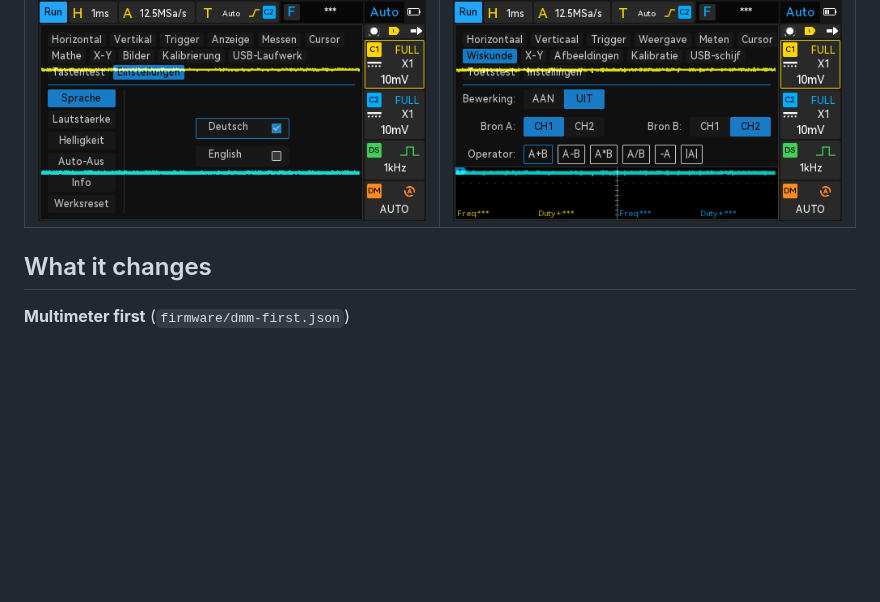
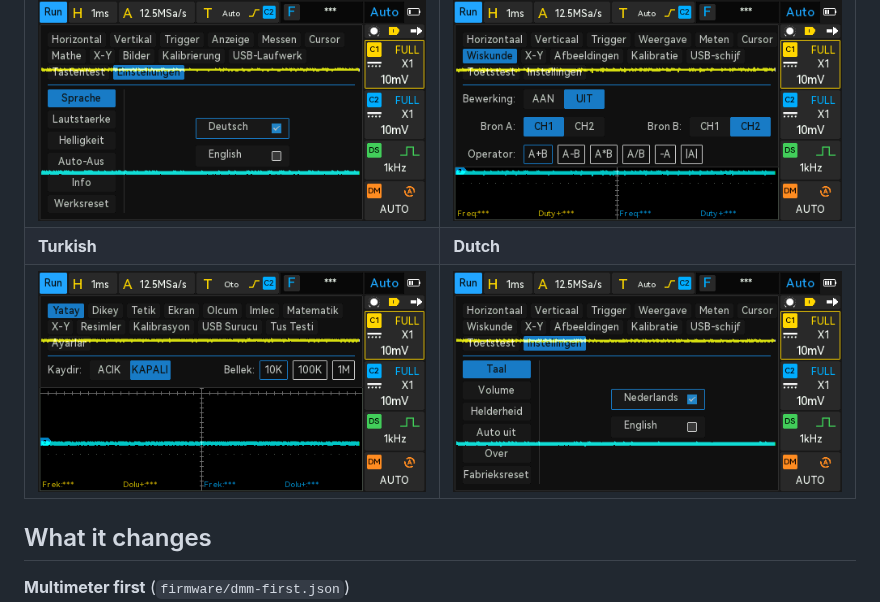
Before and after one commit to giray/fnirsi-2d15p-mod, a Markdown page: README.md, the part around the change. Drawn GitHub-style; pictures changed too: docs/screenshots/tr-horizontal.png (added); blank space fills up the shorter version.

Commit message:
docs: Turkish status-bar screenshot; note open DMM back-button observation
Co-Authored-By: Claude Opus 5.5 <noreply@anthropic.com>

```diff
--- a/README.md
+++ b/README.md
@@ -19,6 +19,8 @@ Dutch** UI.
 | ![English settings with the 3-row menu](docs/screenshots/en-settings.png) | ![DMM page in Turkish](docs/screenshots/tr-dmm.png) |
 | **German** | **Dutch** |
 | ![German settings](docs/screenshots/de-settings.png) | ![Dutch math panel](docs/screenshots/nl-math.png) |
+| **Turkish** | **Dutch** |
+| ![Turkish horizontal panel](docs/screenshots/tr-horizontal.png) | ![Dutch settings](docs/screenshots/nl-settings.png) |
 
 ## What it changes
 
```
Also changed, not shown: notes/flashing.md (+8 -0 lines).
